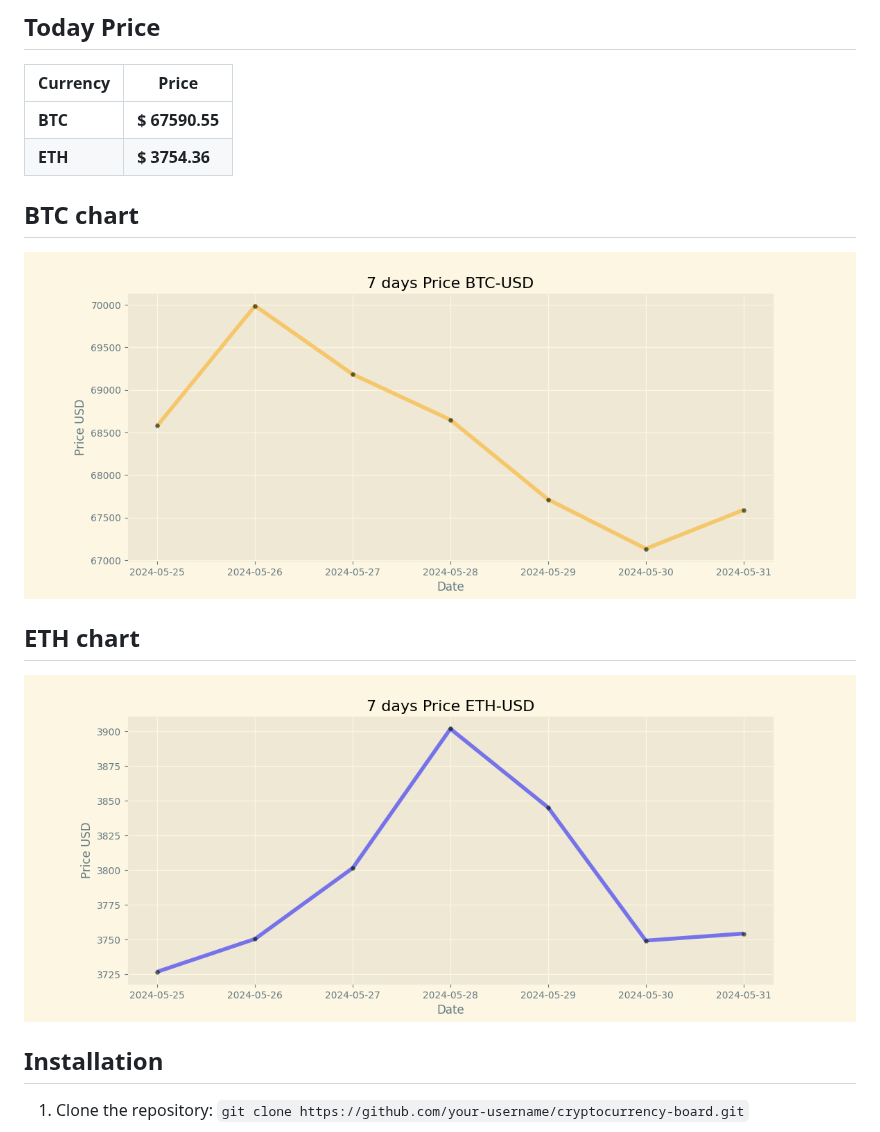
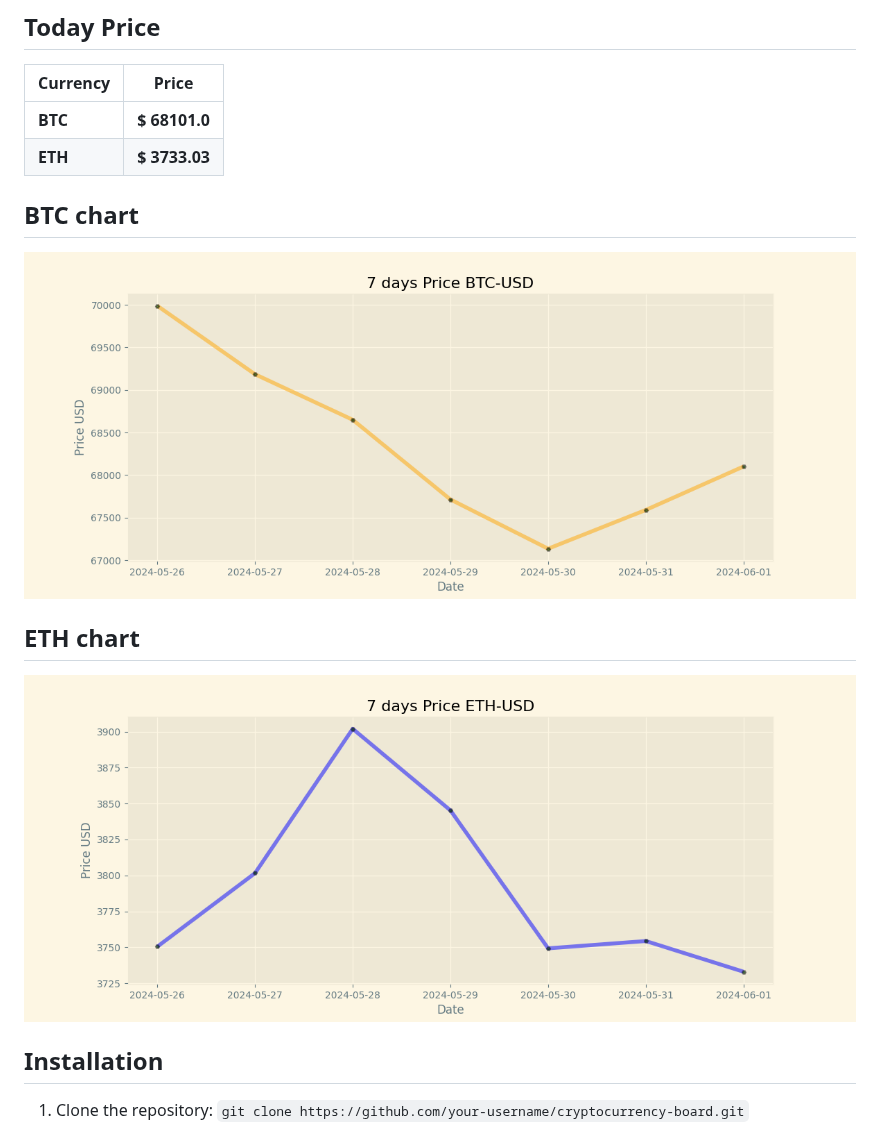
Before and after one commit to vladtara/cryptocurrency-board, a Markdown page: README.md, the part around the change. GitHub-like rendering; pictures changed too: img/btc-usd.png, img/eth-usd.png.

Commit message:
Duty Updates 2024-06-01

```diff
--- a/README.md
+++ b/README.md
@@ -9,8 +9,8 @@
 
 | Currency | Price           |
 | -------- | --------------- |
-| **BTC**  | **$ 67590.55** |
-| **ETH**  | **$ 3754.36** |
+| **BTC**  | **$ 68101.0** |
+| **ETH**  | **$ 3733.03** |
 
 ## BTC chart
 
```
Also changed, not shown: 2 other files.
